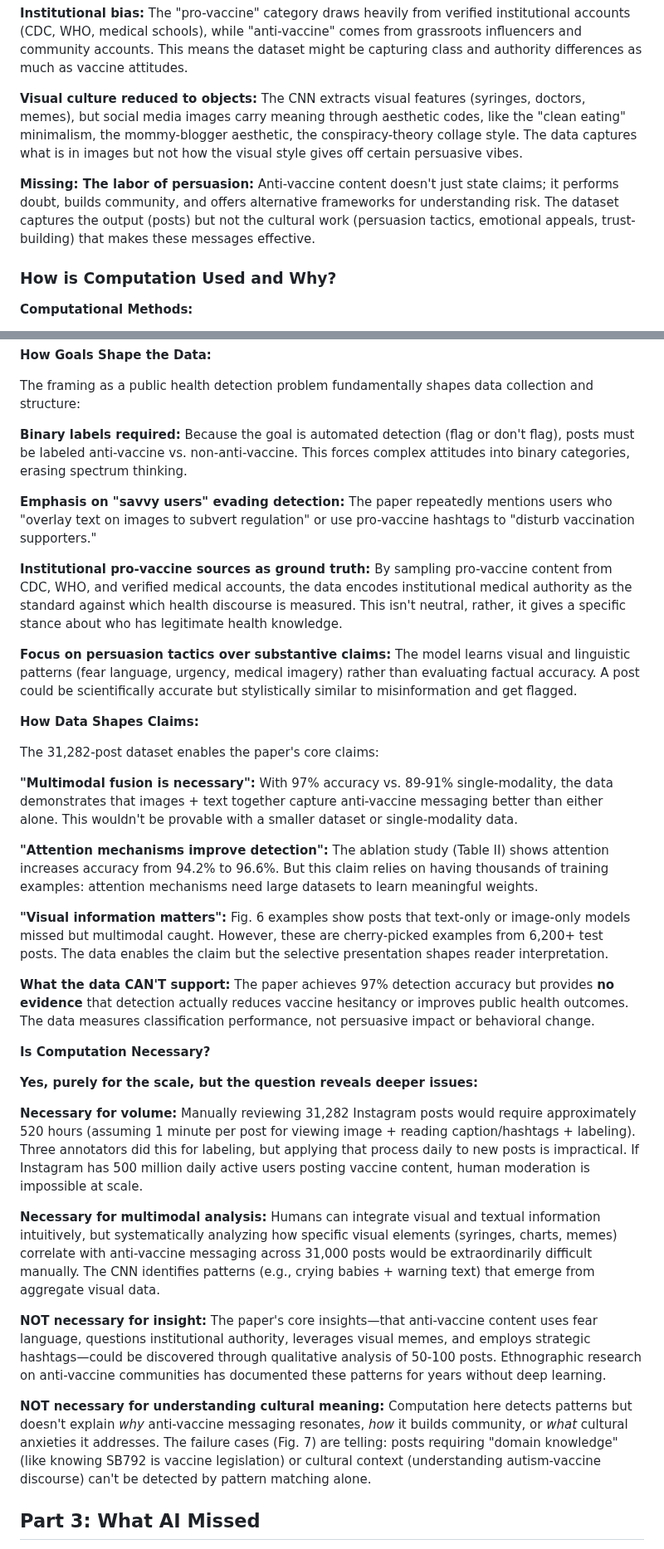
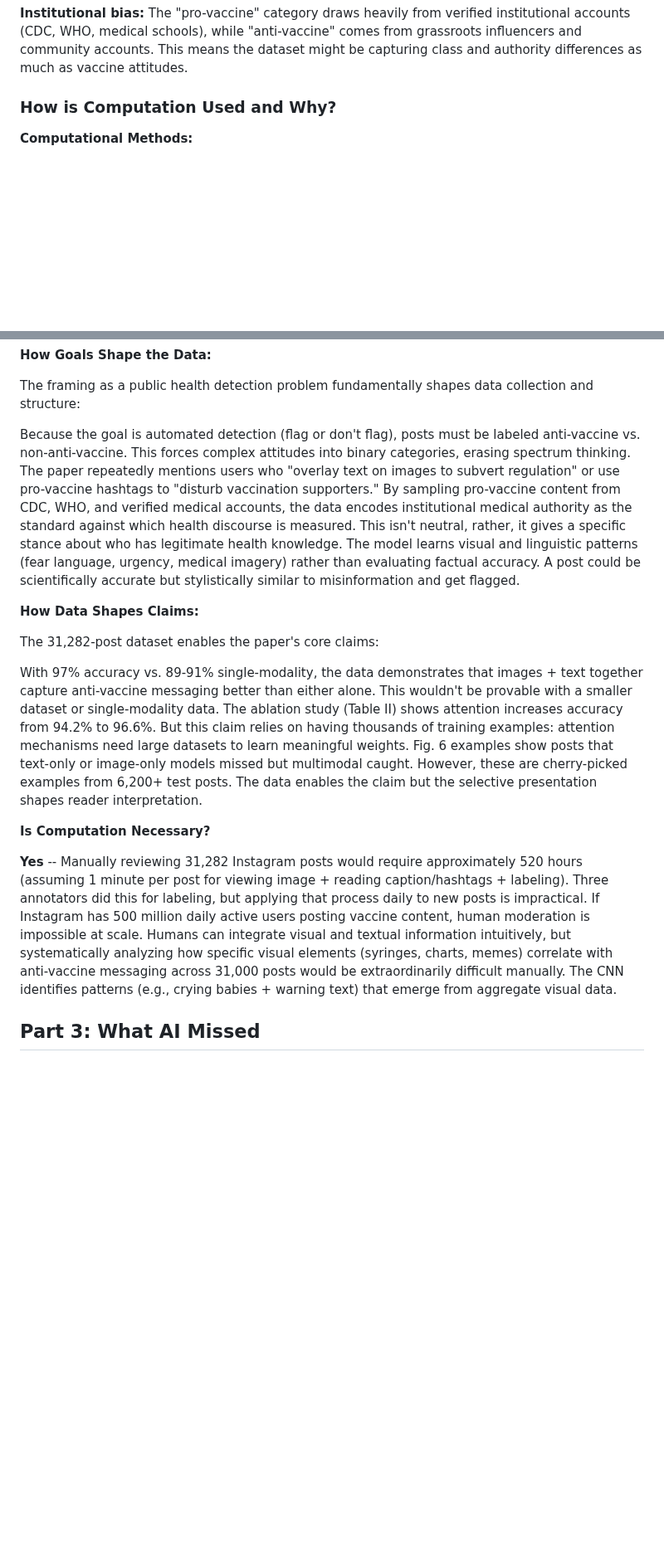
Before and after one commit to CultureAsData-UIUC/is310-spring-2026-group-4, a Markdown page: critical-computational-cultural-data-research.md, 2 parts joined by grey strips. Shown at 83% size. Rendered like a GitHub page; folded sections open; blank space fills up the shorter version.

Commit message:
soham - individual update

```diff
--- a/critical-computational-cultural-data-research.md
+++ b/critical-computational-cultural-data-research.md
@@ -282,10 +277,6 @@ The data **flattens important cultural complexity** in several ways:
 **Decontextualized posts:** By treating posts as isolated texts and images, the data misses how meaning emerges through context. A post with #provaccine could be genuine advocacy or sarcastic trolling (as the authors acknowledge in Fig. 3). The dataset captures the surface but not the performative irony that's central to social media culture.
 
 **Institutional bias:** The "pro-vaccine" category draws heavily from verified institutional accounts (CDC, WHO, medical schools), while "anti-vaccine" comes from grassroots influencers and community accounts. This means the dataset might be capturing class and authority differences as much as vaccine attitudes.
-
-**Visual culture reduced to objects:** The CNN extracts visual features (syringes, doctors, memes), but social media images carry meaning through aesthetic codes, like the "clean eating" minimalism, the mommy-blogger aesthetic, the conspiracy-theory collage style. The data captures what is in images but not how the visual style gives off certain persuasive vibes.
-
-**Missing: The labor of persuasion:** Anti-vaccine content doesn't just state claims; it performs doubt, builds community, and offers alternative frameworks for understanding risk. The dataset captures the output (posts) but not the cultural work (persuasion tactics, emotional appeals, trust-building) that makes these messages effective.
 
 
 ### How is Computation Used and Why?
@@ -309,37 +300,19 @@ The paper uses multimodal deep learning to automatically classify Instagram post
 
 The framing as a public health detection problem fundamentally shapes data collection and structure:
 
-**Binary labels required:** Because the goal is automated detection (flag or don't flag), posts must be labeled anti-vaccine vs. non-anti-vaccine. This forces complex attitudes into binary categories, erasing spectrum thinking.
-
-**Emphasis on "savvy users" evading detection:** The paper repeatedly mentions users who "overlay text on images to subvert regulation" or use pro-vaccine hashtags to "disturb vaccination supporters."
-
-**Institutional pro-vaccine sources as ground truth:** By sampling pro-vaccine content from CDC, WHO, and verified medical accounts, the data encodes institutional medical authority as the standard against which  health discourse is measured. This isn't neutral, rather, it gives a specific stance about who has legitimate health knowledge.
-
-**Focus on persuasion tactics over substantive claims:** The model learns visual and linguistic patterns (fear language, urgency, medical imagery) rather than evaluating factual accuracy. A post could be scientifically accurate but stylistically similar to misinformation and get flagged.
+Because the goal is automated detection (flag or don't flag), posts must be labeled anti-vaccine vs. non-anti-vaccine. This forces complex attitudes into binary categories, erasing spectrum thinking. The paper repeatedly mentions users who "overlay text on images to subvert regulation" or use pro-vaccine hashtags to "disturb vaccination supporters." By sampling pro-vaccine content from CDC, WHO, and verified medical accounts, the data encodes institutional medical authority as the standard against which  health discourse is measured. This isn't neutral, rather, it gives a specific stance about who has legitimate health knowledge. The model learns visual and linguistic patterns (fear language, urgency, medical imagery) rather than evaluating factual accuracy. A post could be scientifically accurate but stylistically similar to misinformation and get flagged.
 
 **How Data Shapes Claims:**
 
 The 31,282-post dataset enables the paper's core claims:
 
-**"Multimodal fusion is necessary":** With 97% accuracy vs. 89-91% single-modality, the data demonstrates that images + text together capture anti-vaccine messaging better than either alone. This wouldn't be provable with a smaller dataset or single-modality data.
+With 97% accuracy vs. 89-91% single-modality, the data demonstrates that images + text together capture anti-vaccine messaging better than either alone. This wouldn't be provable with a smaller dataset or single-modality data. The ablation study (Table II) shows attention increases accuracy from 94.2% to 96.6%. But this claim relies on having thousands of training examples: attention mechanisms need large datasets to learn meaningful weights. Fig. 6 examples show posts that text-only or image-only models missed but multimodal caught. However, these are cherry-picked examples from 6,200+ test posts. The data enables the claim but the selective presentation shapes reader interpretation.
 
-**"Attention mechanisms improve detection":** The ablation study (Table II) shows attention increases accuracy from 94.2% to 96.6%. But this claim relies on having thousands of training examples: attention mechanisms need large datasets to learn meaningful weights.
-
-**"Visual information matters":** Fig. 6 examples show posts that text-only or image-only models missed but multimodal caught. However, these are cherry-picked examples from 6,200+ test posts. The data enables the claim but the selective presentation shapes reader interpretation.
-
-**What the data CAN'T support:** The paper achieves 97% detection accuracy but provides **no evidence** that detection actually reduces vaccine hesitancy or improves public health outcomes. The data measures classification performance, not persuasive impact or behavioral change.
 
 **Is Computation Necessary?**
 
-**Yes, purely for the scale, but the question reveals deeper issues:**
+**Yes** -- Manually reviewing 31,282 Instagram posts would require approximately 520 hours (assuming 1 minute per post for viewing image + reading caption/hashtags + labeling). Three annotators did this for labeling, but applying that process daily to new posts is impractical. If Instagram has 500 million daily active users posting vaccine content, human moderation is impossible at scale. Humans can integrate visual and textual information intuitively, but systematically analyzing how specific visual elements (syringes, charts, memes) correlate with anti-vaccine messaging across 31,000 posts would be extraordinarily difficult manually. The CNN identifies patterns (e.g., crying babies + warning text) that emerge from aggregate visual data.
 
-**Necessary for volume:** Manually reviewing 31,282 Instagram posts would require approximately 520 hours (assuming 1 minute per post for viewing image + reading caption/hashtags + labeling). Three annotators did this for labeling, but applying that process daily to new posts is impractical. If Instagram has 500 million daily active users posting vaccine content, human moderation is impossible at scale.
-
-**Necessary for multimodal analysis:** Humans can integrate visual and textual information intuitively, but systematically analyzing how specific visual elements (syringes, charts, memes) correlate with anti-vaccine messaging across 31,000 posts would be extraordinarily difficult manually. The CNN identifies patterns (e.g., crying babies + warning text) that emerge from aggregate visual data.
-
-**NOT necessary for insight:** The paper's core insights—that anti-vaccine content uses fear language, questions institutional authority, leverages visual memes, and employs strategic hashtags—could be discovered through qualitative analysis of 50-100 posts. Ethnographic research on anti-vaccine communities has documented these patterns for years without deep learning.
-
-**NOT necessary for understanding cultural meaning:** Computation here detects patterns but doesn't explain _why_ anti-vaccine messaging resonates, _how_ it builds community, or _what_ cultural anxieties it addresses. The failure cases (Fig. 7) are telling: posts requiring "domain knowledge" (like knowing SB792 is vaccine legislation) or cultural context (understanding autism-vaccine discourse) can't be detected by pattern matching alone.
 
 ## Part 3: What AI Missed
 
```
Also changed, not shown: other parts of critical-computational-cultural-data-research.md (+1 -6 lines).
